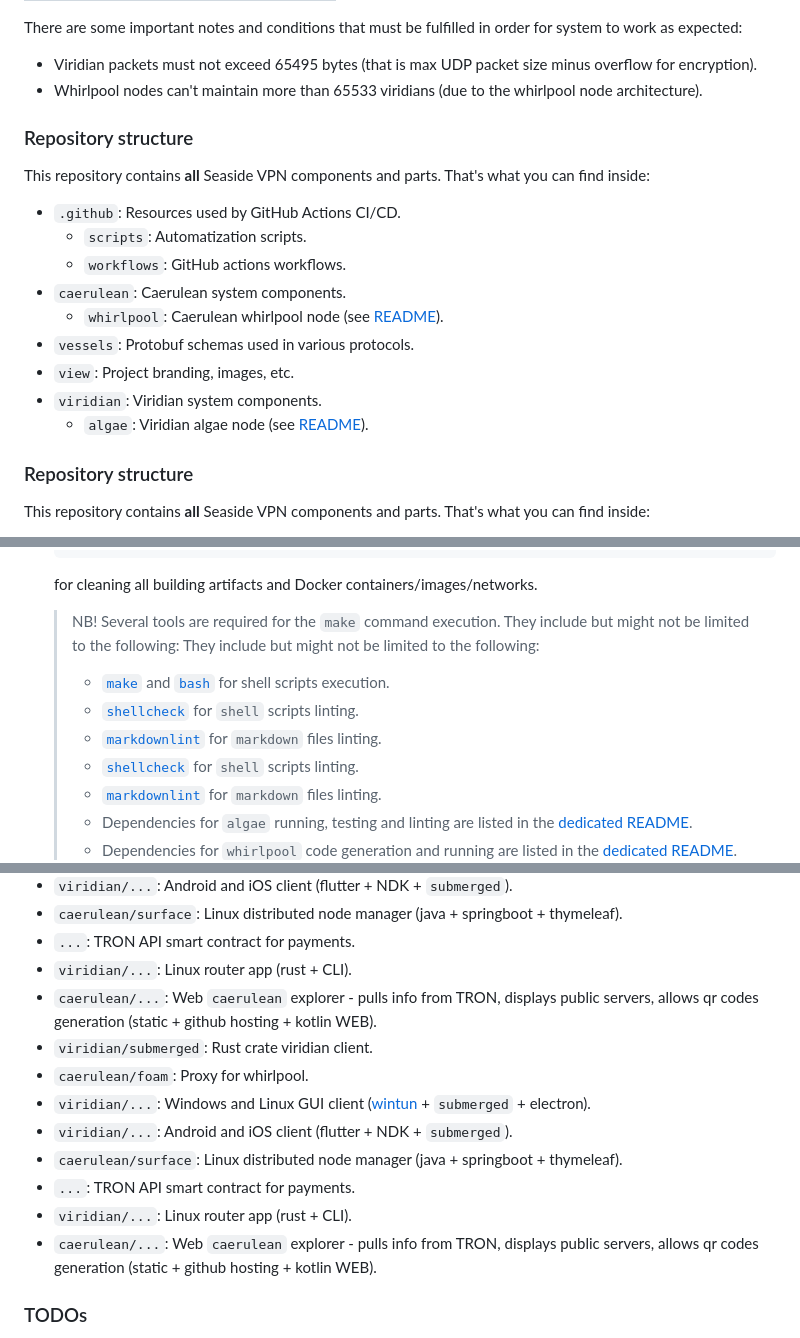
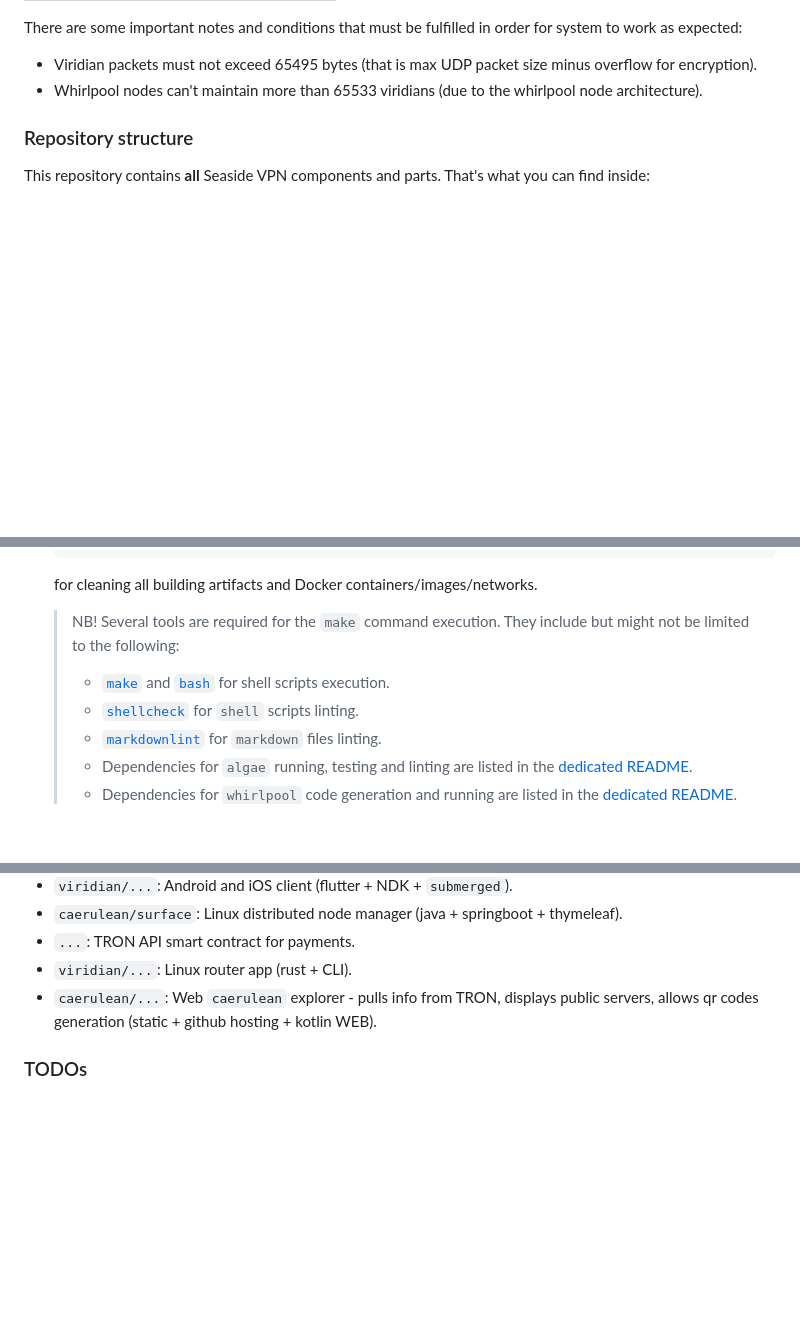
Before and after one commit to pseusys/SeasideVPN, a Markdown page: README.md, 3 parts joined by grey strips. GitHub-like rendering; blank space fills up the shorter version.

Commit message:
markdown duplications removed

```diff
--- a/README.md
+++ b/README.md
@@ -94,21 +94,6 @@ There are some important notes and conditions that must be fulfilled in order fo
 
 - Viridian packets must not exceed 65495 bytes (that is max UDP packet size minus overflow for encryption).
 - Whirlpool nodes can't maintain more than 65533 viridians (due to the whirlpool node architecture).
-
-### Repository structure
-
-This repository contains **all** Seaside VPN components and parts.
-That's what you can find inside:
-
-- `.github`: Resources used by GitHub Actions CI/CD.
-  - `scripts`: Automatization scripts.
-  - `workflows`: GitHub actions workflows.
-- `caerulean`: Caerulean system components.
-  - `whirlpool`: Caerulean whirlpool node (see [README](./caerulean/whirlpool/README.md)).
-- `vessels`: Protobuf schemas used in various protocols.
-- `view`: Project branding, images, etc.
-- `viridian`: Viridian system components.
-  - `algae`: Viridian algae node (see [README](./viridian/algae/README.md)).
 
 ### Repository structure
 
@@ -236,10 +221,7 @@ These are the most important of them:
 
   > NB! Several tools are required for the `make` command execution.
   > They include but might not be limited to the following:
-  > They include but might not be limited to the following:
   > - [`make`](https://www.gnu.org/software/make/) and [`bash`](https://www.gnu.org/software/bash/) for shell scripts execution.
-  > - [`shellcheck`](https://github.com/koalaman/shellcheck) for `shell` scripts linting.
-  > - [`markdownlint`](https://github.com/igorshubovych/markdownlint-cli) for `markdown` files linting.
   > - [`shellcheck`](https://github.com/koalaman/shellcheck) for `shell` scripts linting.
   > - [`markdownlint`](https://github.com/igorshubovych/markdownlint-cli) for `markdown` files linting.
   > - Dependencies for `algae` running, testing and linting are listed in the [dedicated README](./viridian/algae/README.md#dependencies).
@@ -272,14 +254,6 @@ Proxy to Surface connection:
 - `...`: TRON API smart contract for payments.
 - `viridian/...`: Linux router app (rust + CLI).
 - `caerulean/...`: Web `caerulean` explorer - pulls info from TRON, displays public servers, allows qr codes generation (static + github hosting + kotlin WEB).
-- `viridian/submerged`: Rust crate viridian client.
-- `caerulean/foam`: Proxy for whirlpool.
-- `viridian/...`: Windows and Linux GUI client ([wintun](https://git.zx2c4.com/wintun/about/) + `submerged` + electron).
-- `viridian/...`: Android and iOS client (flutter + NDK + `submerged`).
-- `caerulean/surface`: Linux distributed node manager (java + springboot + thymeleaf).
-- `...`: TRON API smart contract for payments.
-- `viridian/...`: Linux router app (rust + CLI).
-- `caerulean/...`: Web `caerulean` explorer - pulls info from TRON, displays public servers, allows qr codes generation (static + github hosting + kotlin WEB).
 
 ### TODOs
 
```
Also changed, not shown: other parts of README.md (+0 -2 lines).
